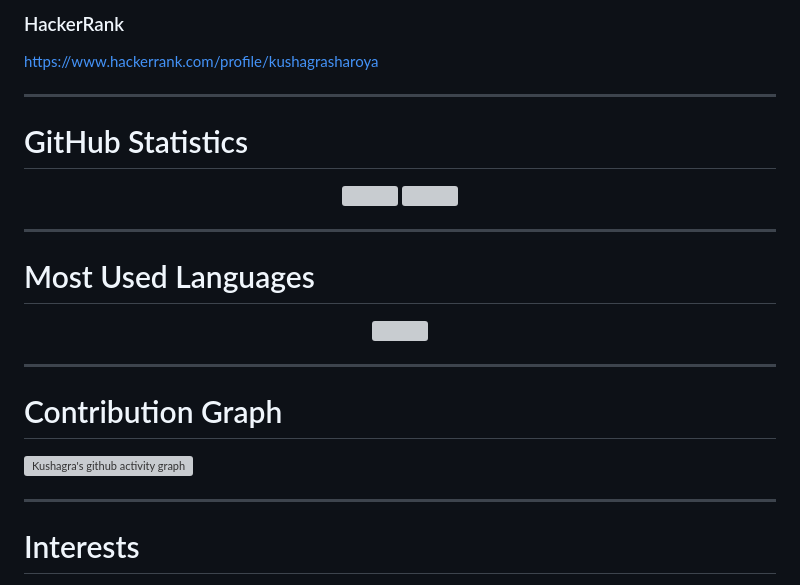
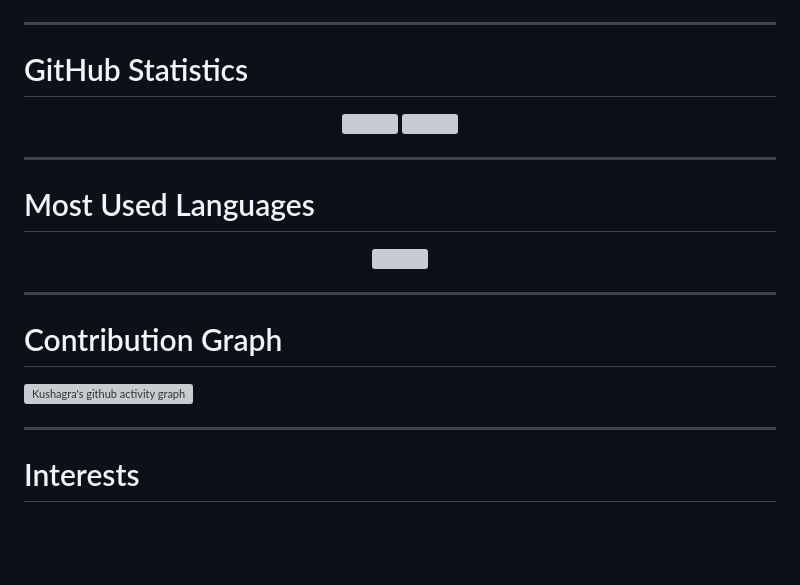
Before and after one commit to kushagrasharoya/kushagrasharoya, a Markdown page: readme.md, the part around one of its changes. Drawn GitHub-style; blank space fills up the shorter version; grey boxes are pictures that could not be loaded.

```diff
--- a/readme.md
+++ b/readme.md
@@ -97,7 +74,5 @@ https://www.codechef.com/users/k_sharoya
 
-### HackerRank
-
-https://www.hackerrank.com/profile/kushagrasharoya
+</p>
 
 ---
 
```
Also changed, not shown: other parts of readme.md (+50 -60 lines).
